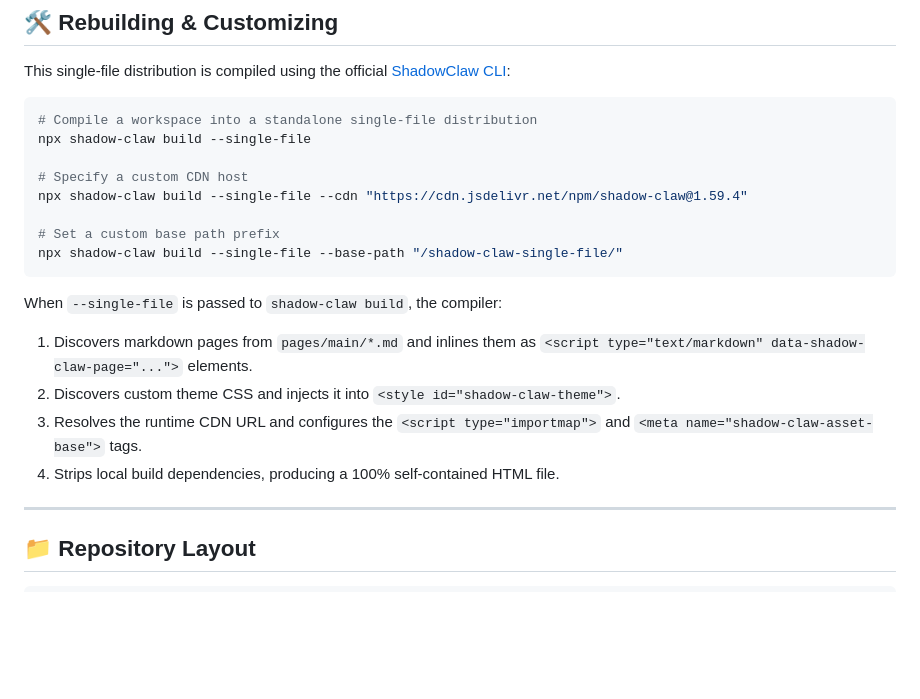
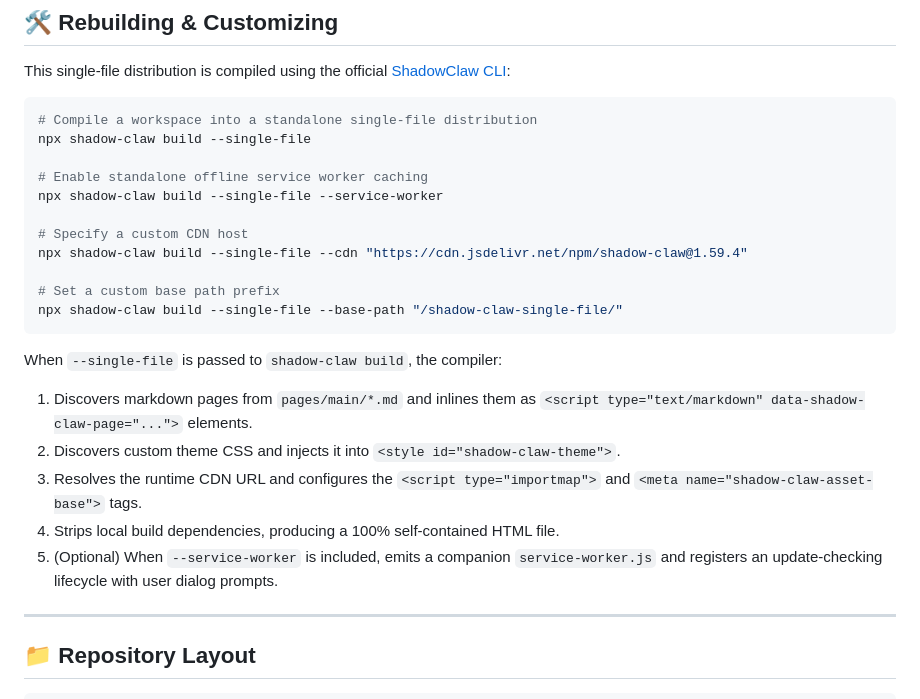
Before and after one commit to xt-ml/shadow-claw-single-file, a Markdown page: README.md, the part around the change. GitHub-like rendering; blank space fills up the shorter version.

Commit message:
document --service-worker build flag

```diff
--- a/README.md
+++ b/README.md
@@ -146,6 +146,9 @@ This single-file distribution is compiled using the official [ShadowClaw CLI](ht
 # Compile a workspace into a standalone single-file distribution
 npx shadow-claw build --single-file
 
+# Enable standalone offline service worker caching
+npx shadow-claw build --single-file --service-worker
+
 # Specify a custom CDN host
 npx shadow-claw build --single-file --cdn "https://cdn.jsdelivr.net/npm/shadow-claw@1.59.4"
 
@@ -159,6 +162,7 @@ When `--single-file` is passed to `shadow-claw build`, the compiler:
 2. Discovers custom theme CSS and injects it into `<style id="shadow-claw-theme">`.
 3. Resolves the runtime CDN URL and configures the `<script type="importmap">` and `<meta name="shadow-claw-asset-base">` tags.
 4. Strips local build dependencies, producing a 100% self-contained HTML file.
+5. (Optional) When `--service-worker` is included, emits a companion `service-worker.js` and registers an update-checking lifecycle with user dialog prompts.
 
 ---
 
```
